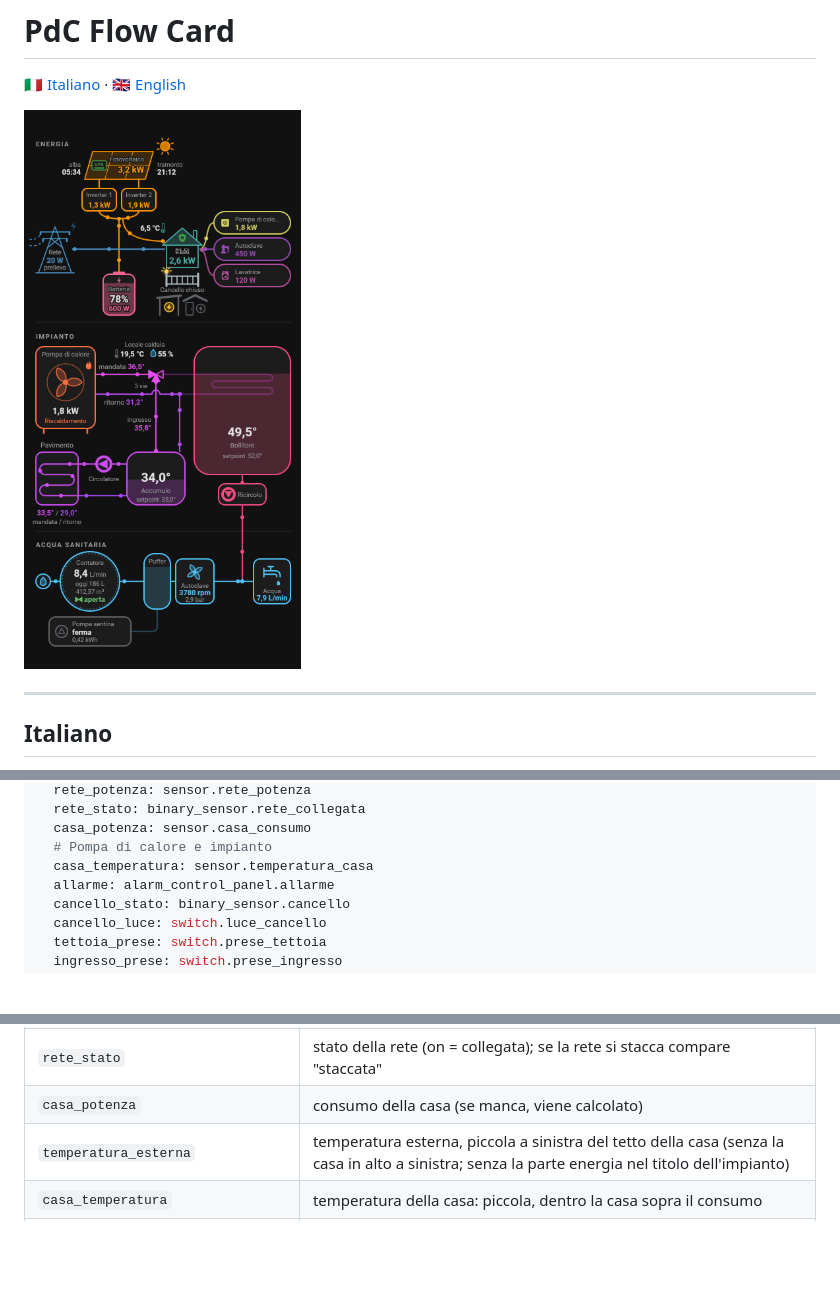
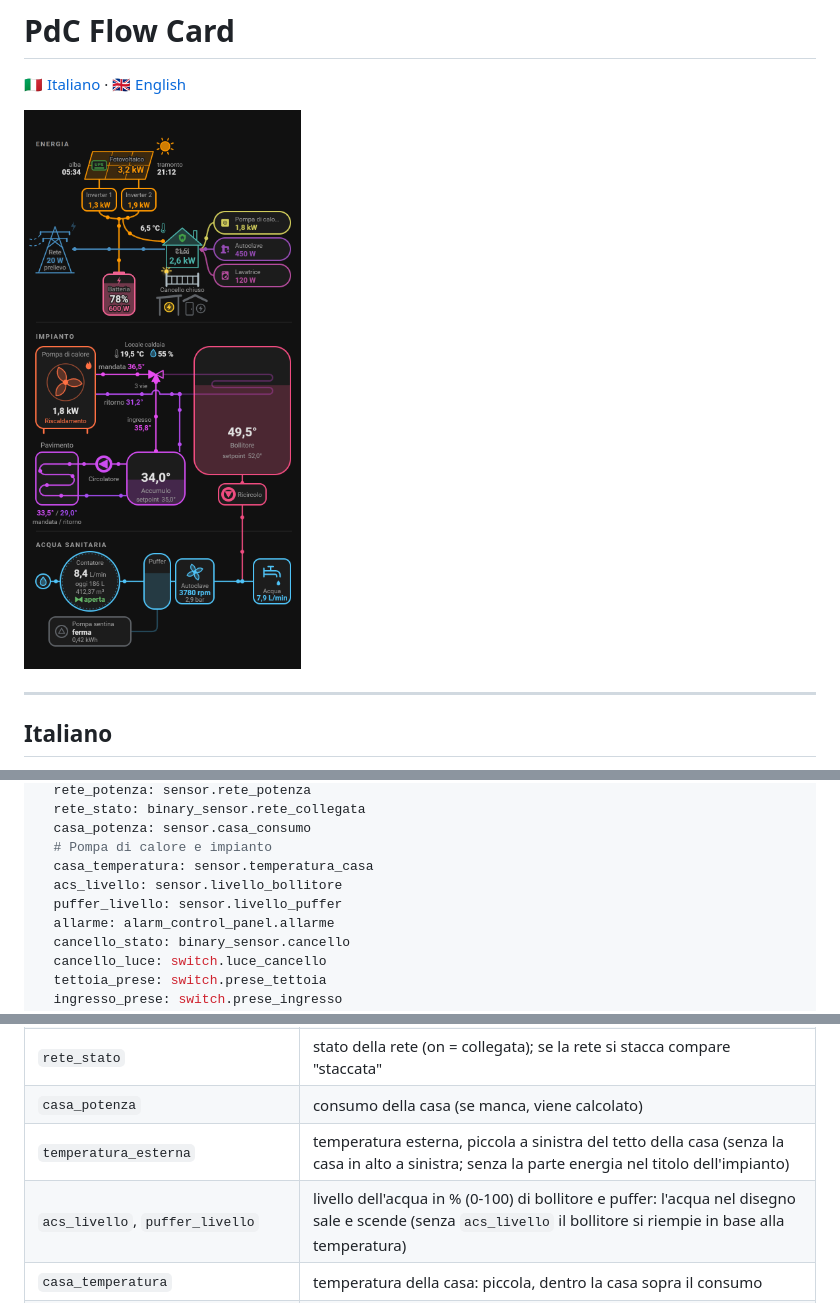
Before and after one commit to powerklash/pdc-flow-card, a Markdown page: README.md, 3 parts joined by grey strips. Drawn GitHub-style; pictures changed too: images/esempio.png; blank space fills up the shorter version.

```diff
--- a/README.md
+++ b/README.md
@@ -75,6 +75,8 @@ entities:
   casa_potenza: sensor.casa_consumo
   # Pompa di calore e impianto
   casa_temperatura: sensor.temperatura_casa
+  acs_livello: sensor.livello_bollitore
+  puffer_livello: sensor.livello_puffer
   allarme: alarm_control_panel.allarme
   cancello_stato: binary_sensor.cancello
   cancello_luce: switch.luce_cancello
@@ -120,6 +122,7 @@ entities:
 | `rete_stato` | stato della rete (on = collegata); se la rete si stacca compare "staccata" |
 | `casa_potenza` | consumo della casa (se manca, viene calcolato) |
 | `temperatura_esterna` | temperatura esterna, piccola a sinistra del tetto della casa (senza la casa in alto a sinistra; senza la parte energia nel titolo dell'impianto) |
+| `acs_livello`, `puffer_livello` | livello dell'acqua in % (0-100) di bollitore e puffer: l'acqua nel disegno sale e scende (senza `acs_livello` il bollitore si riempie in base alla temperatura) |
 | `casa_temperatura` | temperatura della casa: piccola, dentro la casa sopra il consumo |
 | `allarme` | allarme (`alarm_control_panel`): scudo al centro del tetto della casa, con l'icona dell'entità o quella di HA per lo stato; verde inserito, grigio disinserito, arancione in attesa, rosso lampeggiante scattato |
 | `cancello_stato`, `cancello_luce` | cancello sotto la casa: aperto (arancione, `on`/`open`) o chiuso (grigio), con la lampada accesa o spenta (nome con `nomi: cancello`, colore fisso con `colori: cancello`) |
```
Also changed, not shown: other parts of README.md (+3 -0 lines), CHANGELOG.md (+7 -0 lines), 2 other files.
